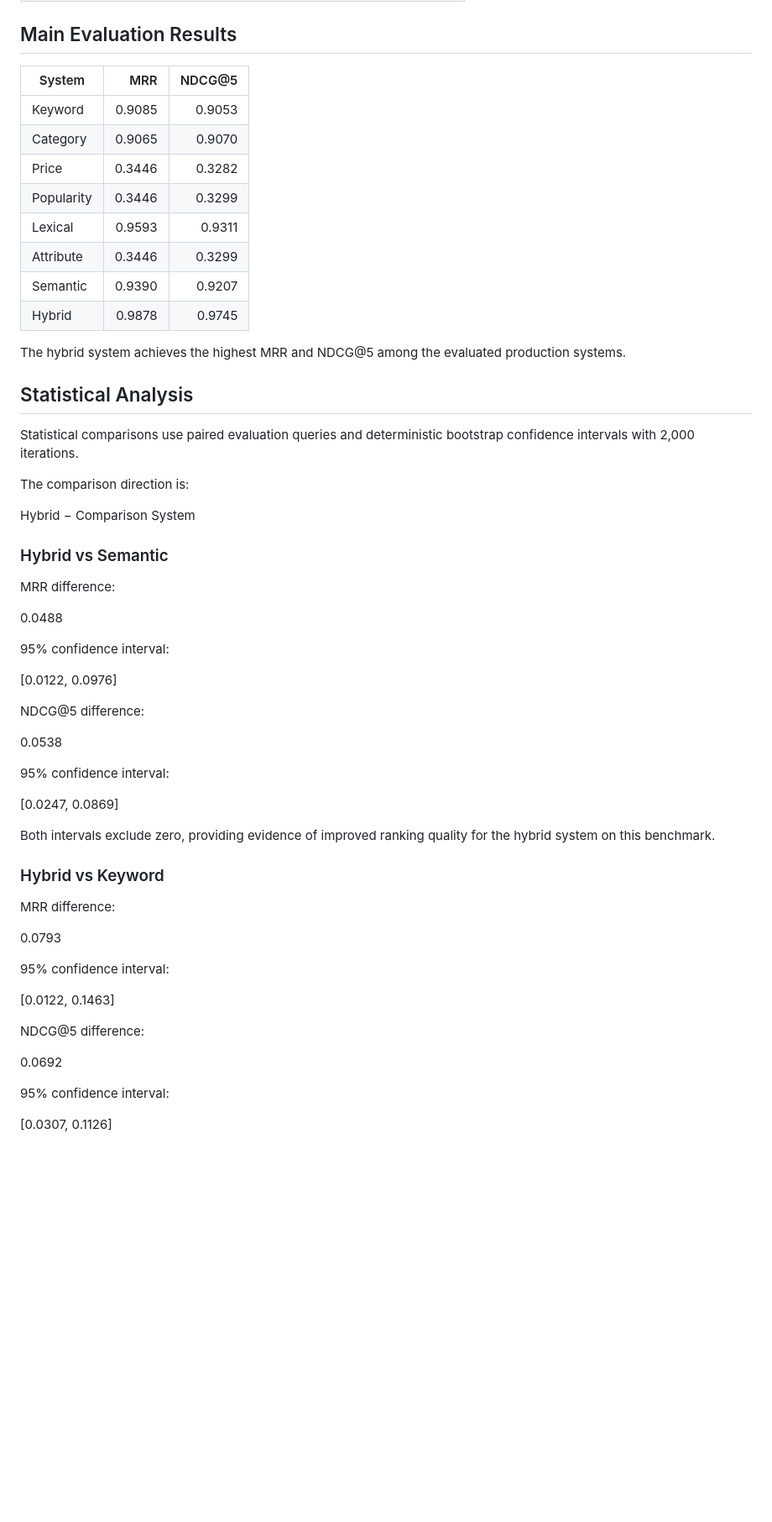
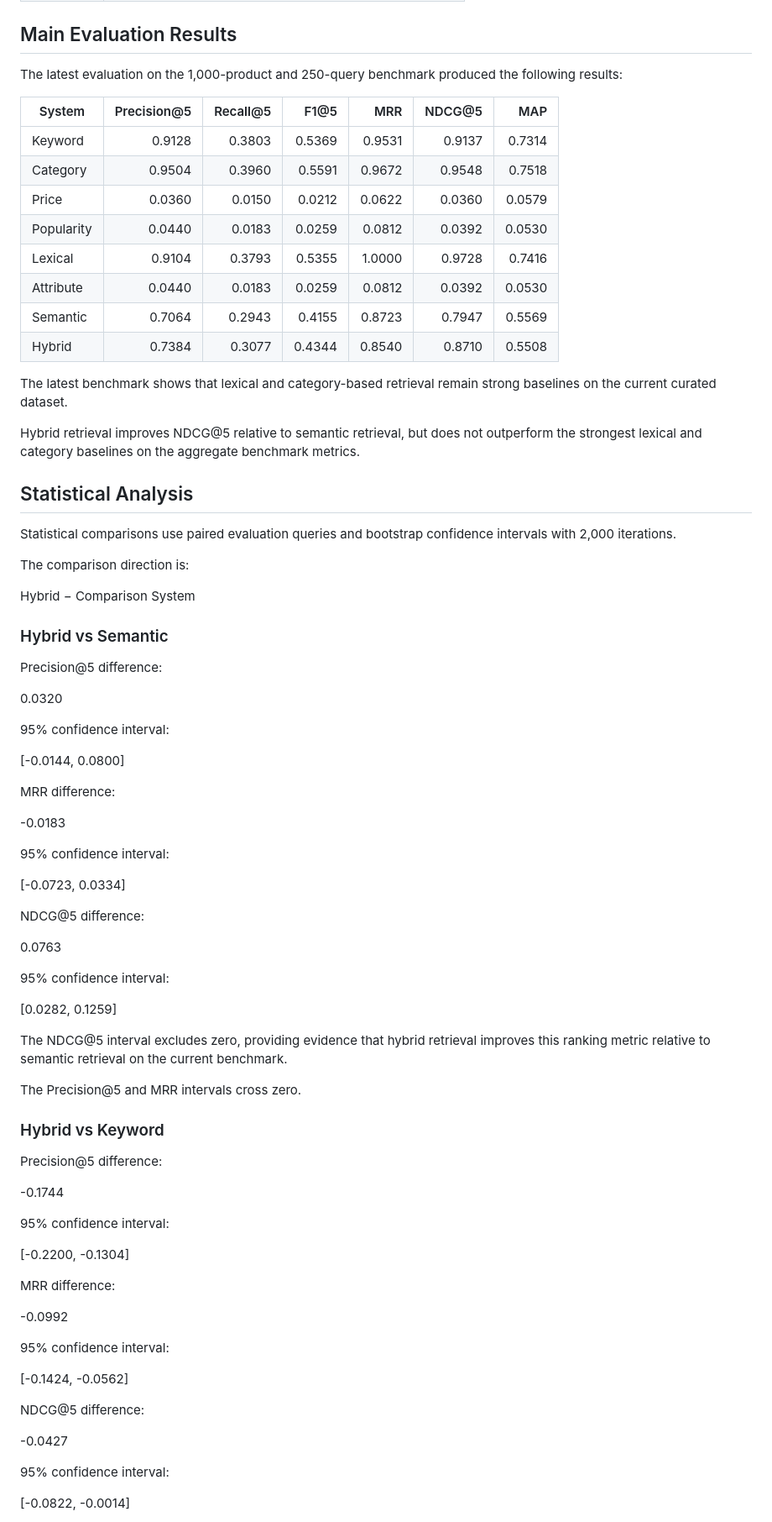
Before and after one commit to shaikhkhushi-01/Fashion-AI-search, a Markdown page: README.md, the part around one of its changes. Shown at 84% size. Drawn GitHub-style; blank space fills up the shorter version.

```diff
--- a/README.md
+++ b/README.md
@@ -101,22 +156,26 @@ The evaluation compares the following retrieval systems:
 
 ## Main Evaluation Results
 
-| System | MRR | NDCG@5 |
-|---|---:|---:|
-| Keyword | 0.9085 | 0.9053 |
-| Category | 0.9065 | 0.9070 |
-| Price | 0.3446 | 0.3282 |
-| Popularity | 0.3446 | 0.3299 |
-| Lexical | 0.9593 | 0.9311 |
-| Attribute | 0.3446 | 0.3299 |
-| Semantic | 0.9390 | 0.9207 |
-| Hybrid | 0.9878 | 0.9745 |
+The latest evaluation on the 1,000-product and 250-query benchmark produced the following results:
 
-The hybrid system achieves the highest MRR and NDCG@5 among the evaluated production systems.
+| System | Precision@5 | Recall@5 | F1@5 | MRR | NDCG@5 | MAP |
+|---|---:|---:|---:|---:|---:|---:|
+| Keyword | 0.9128 | 0.3803 | 0.5369 | 0.9531 | 0.9137 | 0.7314 |
+| Category | 0.9504 | 0.3960 | 0.5591 | 0.9672 | 0.9548 | 0.7518 |
+| Price | 0.0360 | 0.0150 | 0.0212 | 0.0622 | 0.0360 | 0.0579 |
+| Popularity | 0.0440 | 0.0183 | 0.0259 | 0.0812 | 0.0392 | 0.0530 |
+| Lexical | 0.9104 | 0.3793 | 0.5355 | 1.0000 | 0.9728 | 0.7416 |
+| Attribute | 0.0440 | 0.0183 | 0.0259 | 0.0812 | 0.0392 | 0.0530 |
+| Semantic | 0.7064 | 0.2943 | 0.4155 | 0.8723 | 0.7947 | 0.5569 |
+| Hybrid | 0.7384 | 0.3077 | 0.4344 | 0.8540 | 0.8710 | 0.5508 |
+
+The latest benchmark shows that lexical and category-based retrieval remain strong baselines on the current curated dataset.
+
+Hybrid retrieval improves NDCG@5 relative to semantic retrieval, but does not outperform the strongest lexical and category baselines on the aggregate benchmark metrics.
 
 ## Statistical Analysis
 
-Statistical comparisons use paired evaluation queries and deterministic bootstrap confidence intervals with 2,000 iterations.
+Statistical comparisons use paired evaluation queries and bootstrap confidence intervals with 2,000 iterations.
 
 The comparison direction is:
 
@@ -124,39 +183,57 @@ Hybrid − Comparison System
 
 ### Hybrid vs Semantic
 
-MRR difference:
+Precision@5 difference:
 
-0.0488
+0.0320
 
 95% confidence interval:
 
-[0.0122, 0.0976]
+[-0.0144, 0.0800]
+
+MRR difference:
+
+-0.0183
+
+95% confidence interval:
+
+[-0.0723, 0.0334]
 
 NDCG@5 difference:
 
-0.0538
+0.0763
 
 95% confidence interval:
 
-[0.0247, 0.0869]
+[0.0282, 0.1259]
 
-Both intervals exclude zero, providing evidence of improved ranking quality for the hybrid system on this benchmark.
+The NDCG@5 interval excludes zero, providing evidence that hybrid retrieval improves this ranking metric relative to semantic retrieval on the current benchmark.
+
+The Precision@5 and MRR intervals cross zero.
 
 ### Hybrid vs Keyword
 
-MRR difference:
+Precision@5 difference:
 
-0.0793
+-0.1744
 
 95% confidence interval:
 
-[0.0122, 0.1463]
+[-0.2200, -0.1304]
+
+MRR difference:
+
+-0.0992
+
+95% confidence interval:
+
+[-0.1424, -0.0562]
 
 NDCG@5 difference:
 
-0.0692
+-0.0427
 
 95% confidence interval:
 
-[0.0307, 0.1126]
+[-0.0822, -0.0014]
 
```
Also changed, not shown: other parts of README.md (+195 -47 lines).
